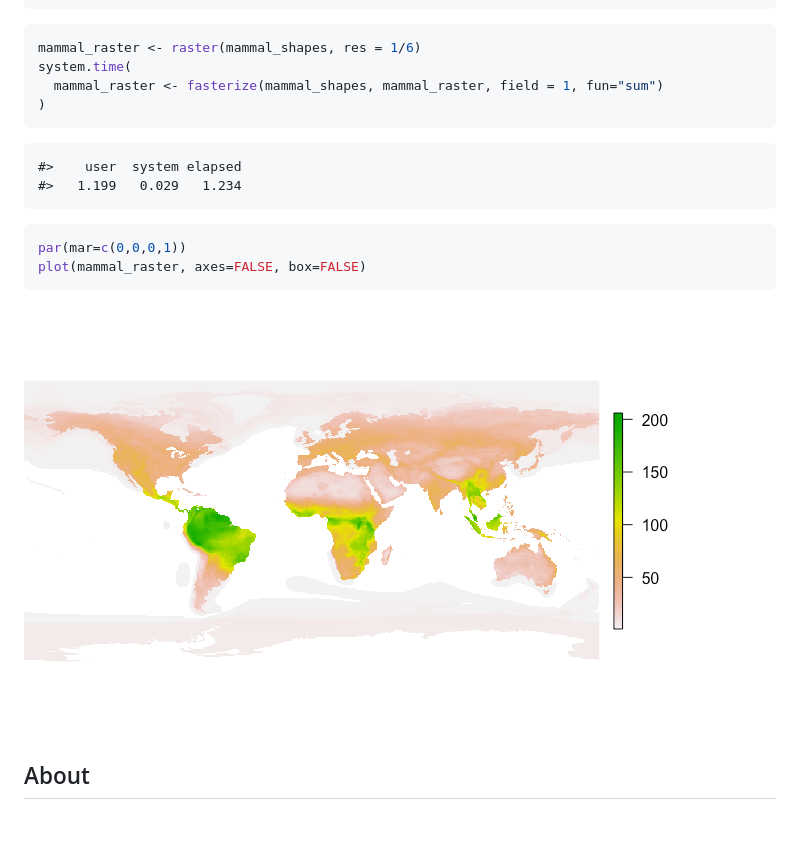
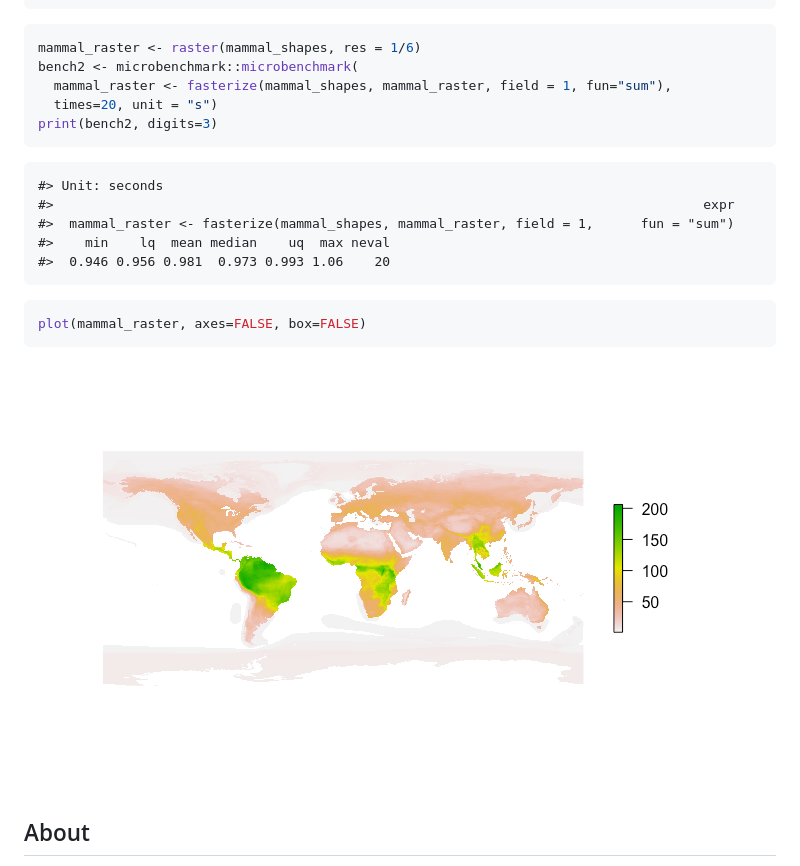
Before and after one commit to ecohealthalliance/fasterize, a Markdown page: README.md, the part around the change printed below. Rendered like a GitHub page; pictures changed too: inst/figs/readme-so-damn-fast-1.png; blank space fills up the shorter version.

````diff
--- a/README.md
+++ b/README.md
@@ -93,16 +96,19 @@ mammal_shapes <- st_read("Mammals_Terrestrial")
 
 ``` r
 mammal_raster <- raster(mammal_shapes, res = 1/6)
-system.time(
-  mammal_raster <- fasterize(mammal_shapes, mammal_raster, field = 1, fun="sum")
-)
+bench2 <- microbenchmark::microbenchmark(
+  mammal_raster <- fasterize(mammal_shapes, mammal_raster, field = 1, fun="sum"),
+  times=20, unit = "s")
+print(bench2, digits=3)
 ```
 
-    #>    user  system elapsed
-    #>   1.199   0.029   1.234
+    #> Unit: seconds
+    #>                                                                                   expr
+    #>  mammal_raster <- fasterize(mammal_shapes, mammal_raster, field = 1,      fun = "sum")
+    #>    min    lq  mean median    uq  max neval
+    #>  0.946 0.956 0.981  0.973 0.993 1.06    20
 
 ``` r
-par(mar=c(0,0,0,1))
 plot(mammal_raster, axes=FALSE, box=FALSE)
 ```
 
````
Also changed, not shown: other parts of README.md (+10 -7 lines), inst/figs/readme-benchmark-1.png, inst/figs/readme-example-1-1.png, 12 other files.
